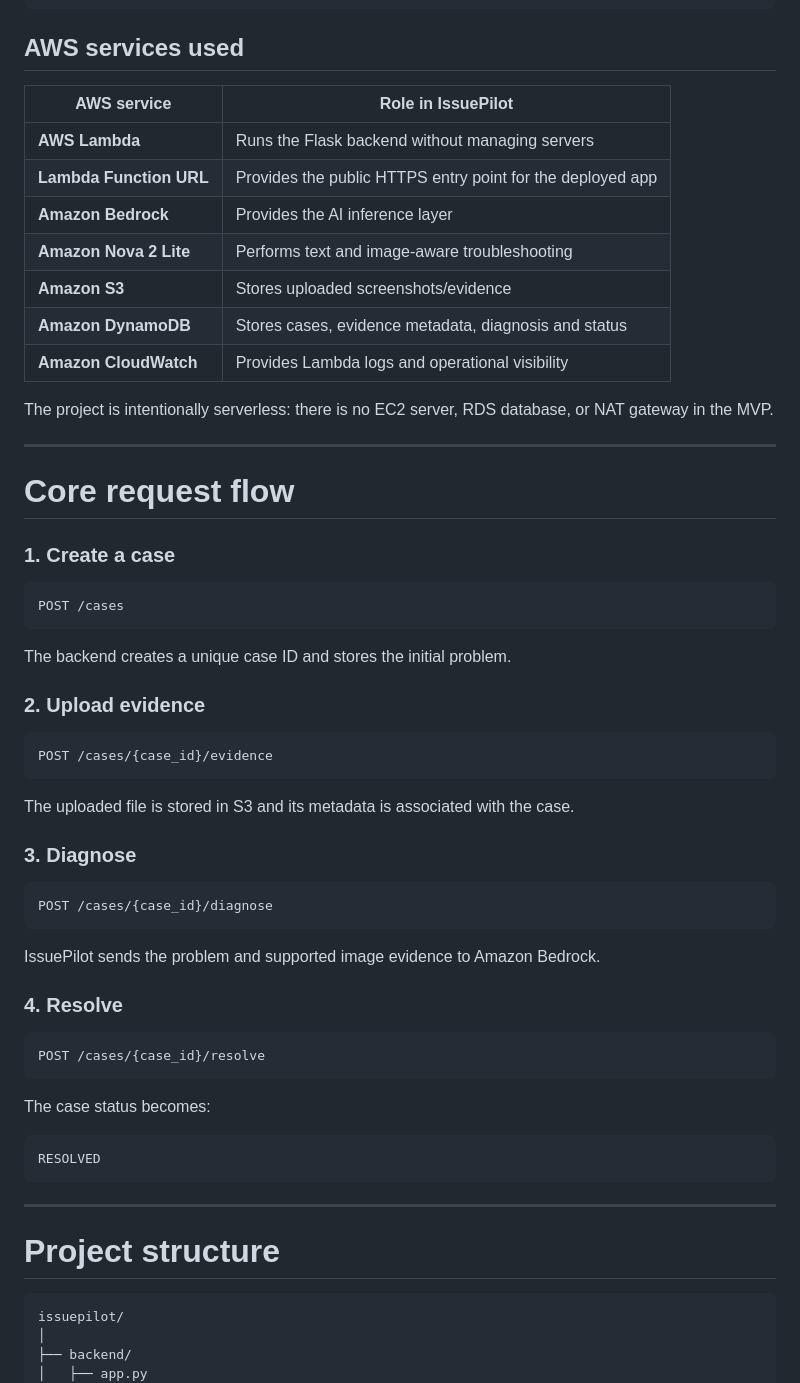
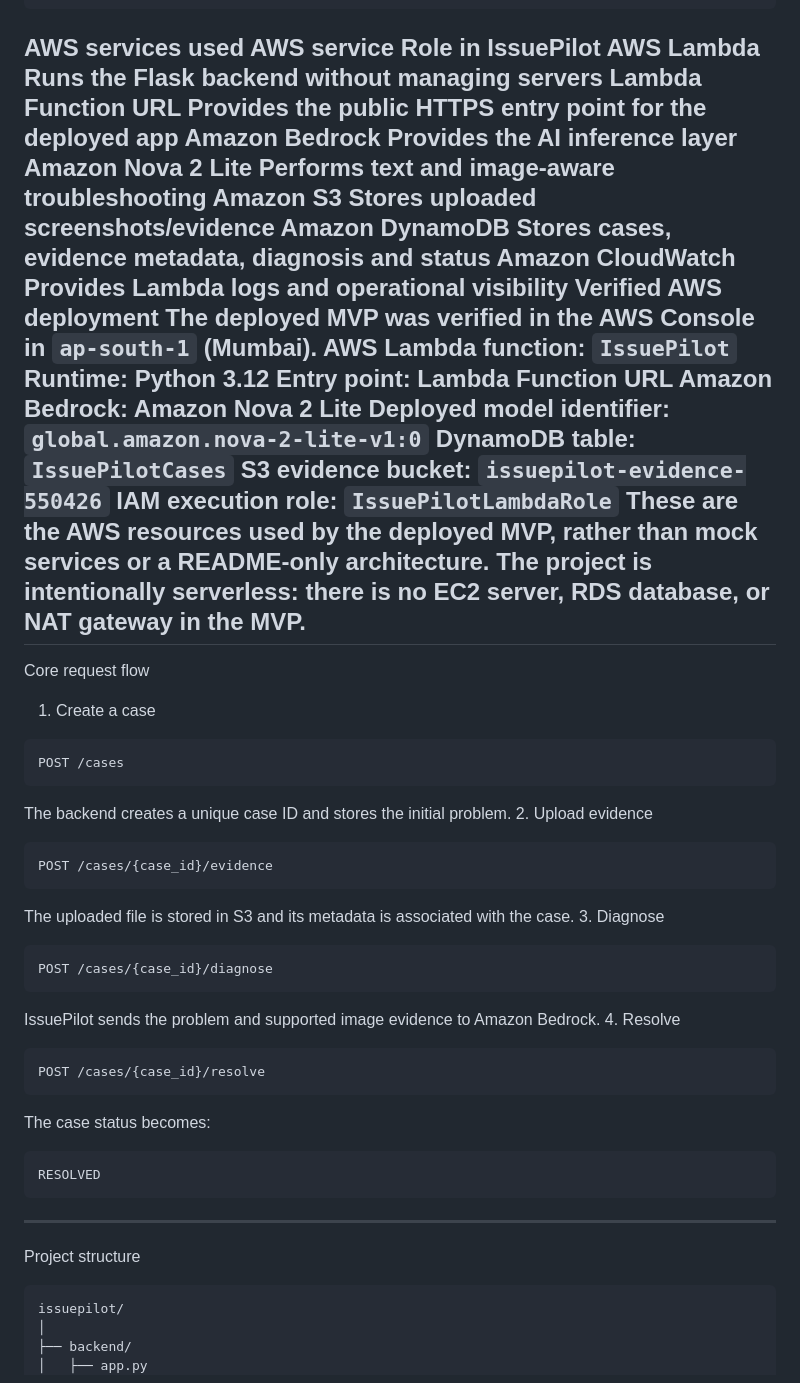
Before and after one commit to devratsingh05-de09v/IssuePilot, a Markdown page: README.md, the part around one of its changes. Rendered like a GitHub page.

````diff
--- a/README.md
+++ b/README.md
@@ -124,65 +100,54 @@ RESOLVED
                                                        ▼
                                              Structured diagnosis
 ```
-
-## AWS services used
-
-| AWS service | Role in IssuePilot |
-|---|---|
-| **AWS Lambda** | Runs the Flask backend without managing servers |
-| **Lambda Function URL** | Provides the public HTTPS entry point for the deployed app |
-| **Amazon Bedrock** | Provides the AI inference layer |
-| **Amazon Nova 2 Lite** | Performs text and image-aware troubleshooting |
-| **Amazon S3** | Stores uploaded screenshots/evidence |
-| **Amazon DynamoDB** | Stores cases, evidence metadata, diagnosis and status |
-| **Amazon CloudWatch** | Provides Lambda logs and operational visibility |
-
+AWS services used
+AWS service	Role in IssuePilot
+AWS Lambda	Runs the Flask backend without managing servers
+Lambda Function URL	Provides the public HTTPS entry point for the deployed app
+Amazon Bedrock	Provides the AI inference layer
+Amazon Nova 2 Lite	Performs text and image-aware troubleshooting
+Amazon S3	Stores uploaded screenshots/evidence
+Amazon DynamoDB	Stores cases, evidence metadata, diagnosis and status
+Amazon CloudWatch	Provides Lambda logs and operational visibility
+Verified AWS deployment
+The deployed MVP was verified in the AWS Console in `ap-south-1` (Mumbai).
+AWS Lambda function: `IssuePilot`
+Runtime: Python 3.12
+Entry point: Lambda Function URL
+Amazon Bedrock: Amazon Nova 2 Lite
+Deployed model identifier: `global.amazon.nova-2-lite-v1:0`
+DynamoDB table: `IssuePilotCases`
+S3 evidence bucket: `issuepilot-evidence-550426`
+IAM execution role: `IssuePilotLambdaRole`
+These are the AWS resources used by the deployed MVP, rather than mock services or a README-only architecture.
 The project is intentionally serverless: there is no EC2 server, RDS database, or NAT gateway in the MVP.
-
 ---
-
-# Core request flow
-
-### 1. Create a case
-
+Core request flow
+1. Create a case
 ```http
 POST /cases
 ```
-
 The backend creates a unique case ID and stores the initial problem.
-
-### 2. Upload evidence
-
+2. Upload evidence
 ```http
 POST /cases/{case_id}/evidence
 ```
-
 The uploaded file is stored in S3 and its metadata is associated with the case.
-
-### 3. Diagnose
-
+3. Diagnose
 ```http
 POST /cases/{case_id}/diagnose
 ```
-
 IssuePilot sends the problem and supported image evidence to Amazon Bedrock.
-
-### 4. Resolve
-
+4. Resolve
 ```http
 POST /cases/{case_id}/resolve
 ```
-
 The case status becomes:
-
 ```text
 RESOLVED
 ```
-
 ---
-
-# Project structure
-
+Project structure
 ```text
 issuepilot/
 │
````
Also changed, not shown: other parts of README.md (+95 -200 lines).
